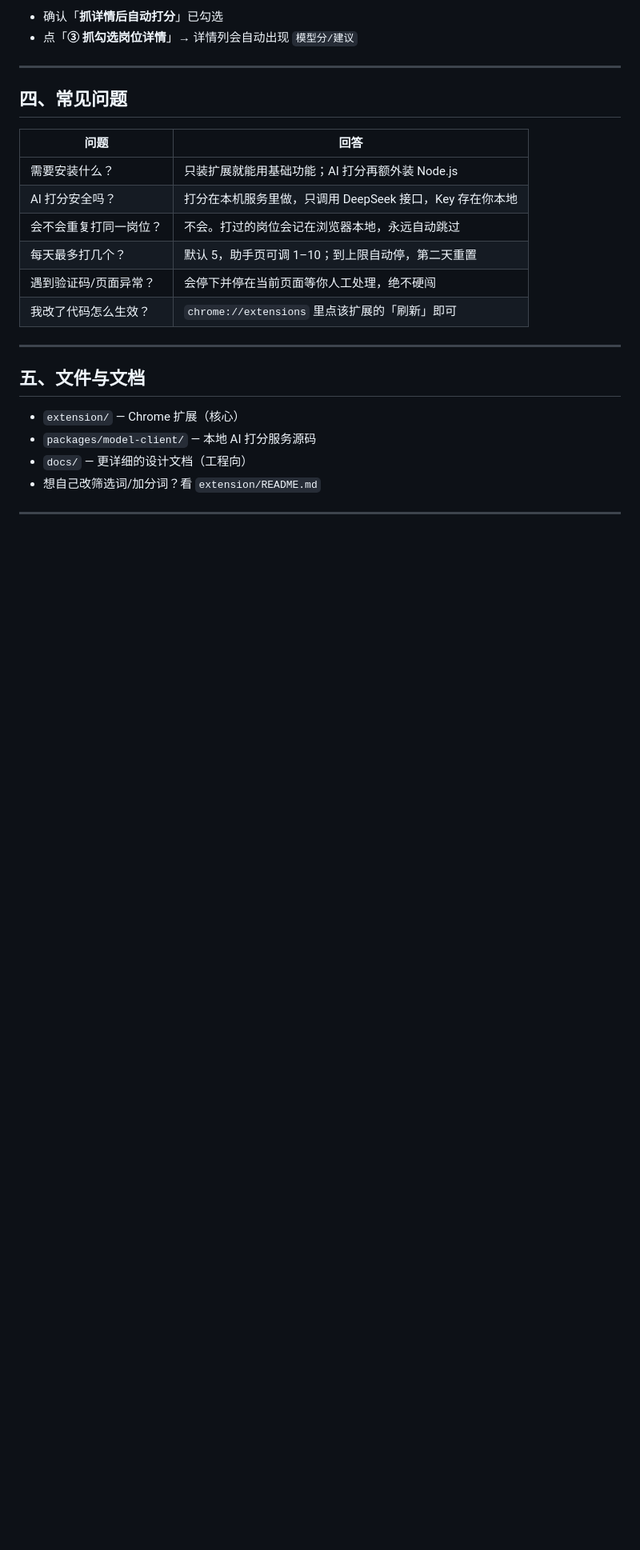
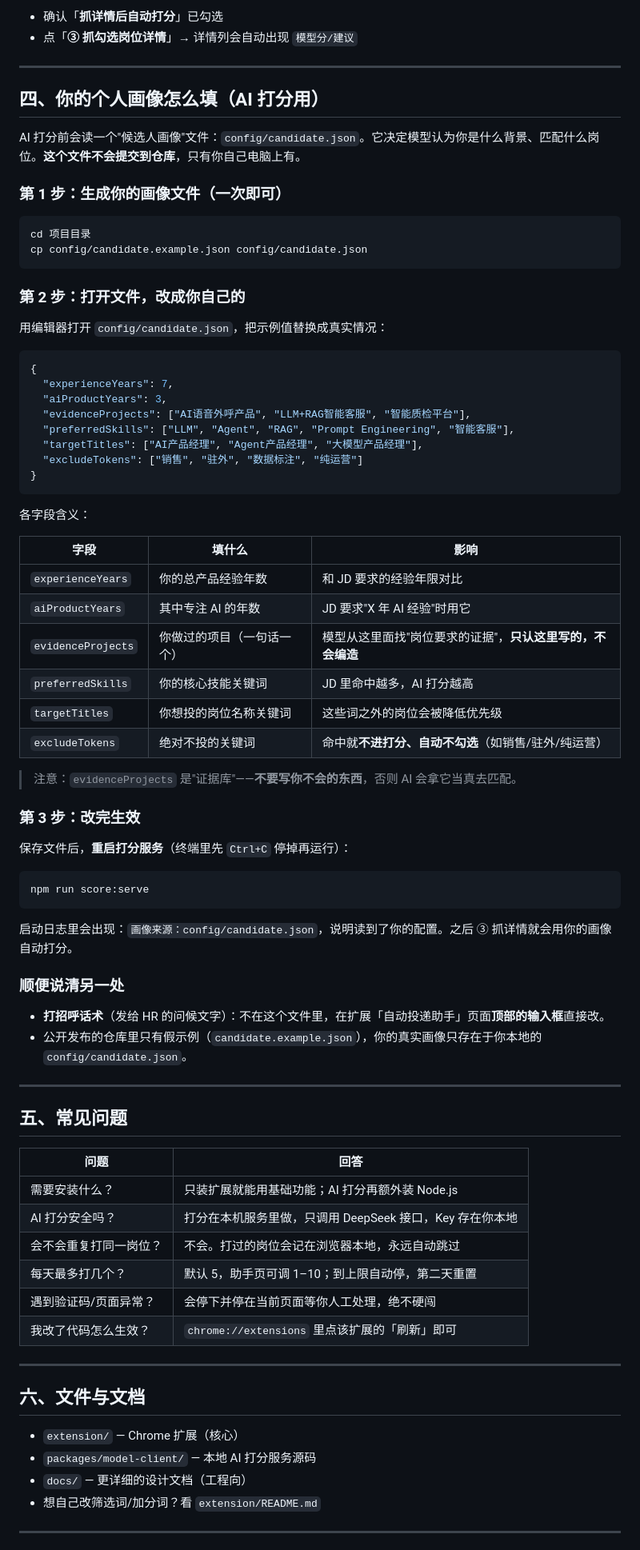
Before and after one commit to CceliaXXx818/boss-job-agent, a Markdown page: README.md, the part around one of its changes. Shown at 80% size. Rendered like a GitHub page; blank space fills up the shorter version.

Commit message:
docs: README 新增独立章节——个人画像怎么填(字段表+步骤+生效)

````diff
--- a/README.md
+++ b/README.md
@@ -73,7 +73,62 @@ npm run score:serve         # 出现 "http://127.0.0.1:8799" 即成功，保持
 
 ---
 
-## 四、常见问题
+## 四、你的个人画像怎么填（AI 打分用）
+
+AI 打分前会读一个"候选人画像"文件：`config/candidate.json`。它决定模型认为你是什么背景、匹配什么岗位。**这个文件不会提交到仓库**，只有你自己电脑上有。
+
+### 第 1 步：生成你的画像文件（一次即可）
+
+```bash
+cd 项目目录
+cp config/candidate.example.json config/candidate.json
+```
+
+### 第 2 步：打开文件，改成你自己的
+
+用编辑器打开 `config/candidate.json`，把示例值替换成真实情况：
+
+```json
+{
+  "experienceYears": 7,
+  "aiProductYears": 3,
+  "evidenceProjects": ["AI语音外呼产品", "LLM+RAG智能客服", "智能质检平台"],
+  "preferredSkills": ["LLM", "Agent", "RAG", "Prompt Engineering", "智能客服"],
+  "targetTitles": ["AI产品经理", "Agent产品经理", "大模型产品经理"],
+  "excludeTokens": ["销售", "驻外", "数据标注", "纯运营"]
+}
+```
+
+各字段含义：
+
+| 字段 | 填什么 | 影响 |
+|---|---|---|
+| `experienceYears` | 你的总产品经验年数 | 和 JD 要求的经验年限对比 |
+| `aiProductYears` | 其中专注 AI 的年数 | JD 要求"X 年 AI 经验"时用它 |
+| `evidenceProjects` | 你做过的项目（一句话一个） | 模型从这里面找"岗位要求的证据"，**只认这里写的，不会编造** |
+| `preferredSkills` | 你的核心技能关键词 | JD 里命中越多，AI 打分越高 |
+| `targetTitles` | 你想投的岗位名称关键词 | 这些词之外的岗位会被降低优先级 |
+| `excludeTokens` | 绝对不投的关键词 | 命中就**不进打分、自动不勾选**（如销售/驻外/纯运营） |
+
+> 注意：`evidenceProjects` 是"证据库"——**不要写你不会的东西**，否则 AI 会拿它当真去匹配。
+
+### 第 3 步：改完生效
+
+保存文件后，**重启打分服务**（终端里先 `Ctrl+C` 停掉再运行）：
+
+```bash
+npm run score:serve
+```
+
+启动日志里会出现：`画像来源：config/candidate.json`，说明读到了你的配置。之后 ③ 抓详情就会用你的画像自动打分。
+
+### 顺便说清另一处
+- **打招呼话术**（发给 HR 的问候文字）：不在这个文件里，在扩展「自动投递助手」页面**顶部的输入框**直接改。
+- 公开发布的仓库里只有假示例（`candidate.example.json`），你的真实画像只存在于你本地的 `config/candidate.json`。
+
+---
+
+## 五、常见问题
 
 | 问题 | 回答 |
 |---|---|
@@ -86,7 +141,7 @@ npm run score:serve         # 出现 "http://127.0.0.1:8799" 即成功，保持
 
 ---
 
-## 五、文件与文档
+## 六、文件与文档
 
 - `extension/` — Chrome 扩展（核心）
 - `packages/model-client/` — 本地 AI 打分服务源码
````
Also changed, not shown: other parts of README.md (+1 -1 lines).
